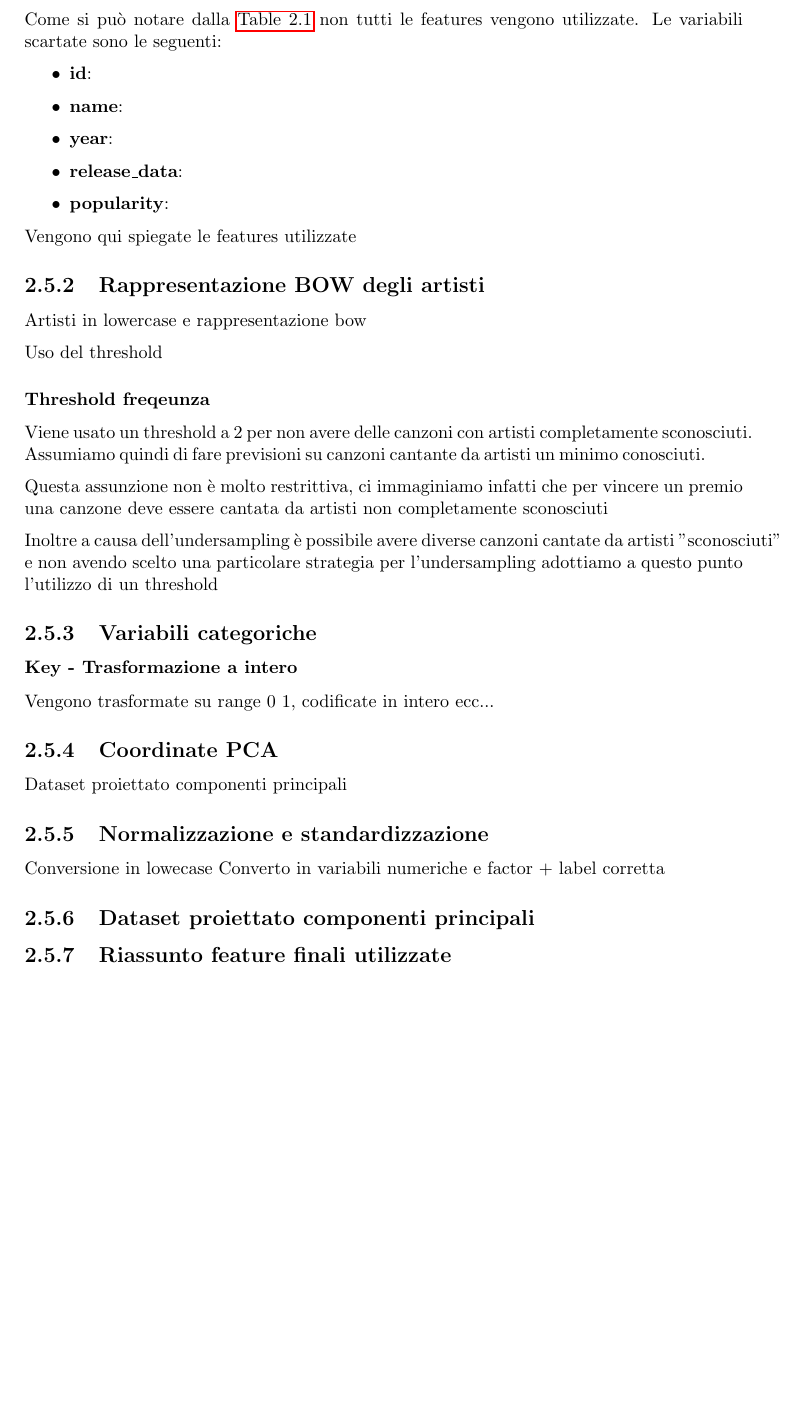
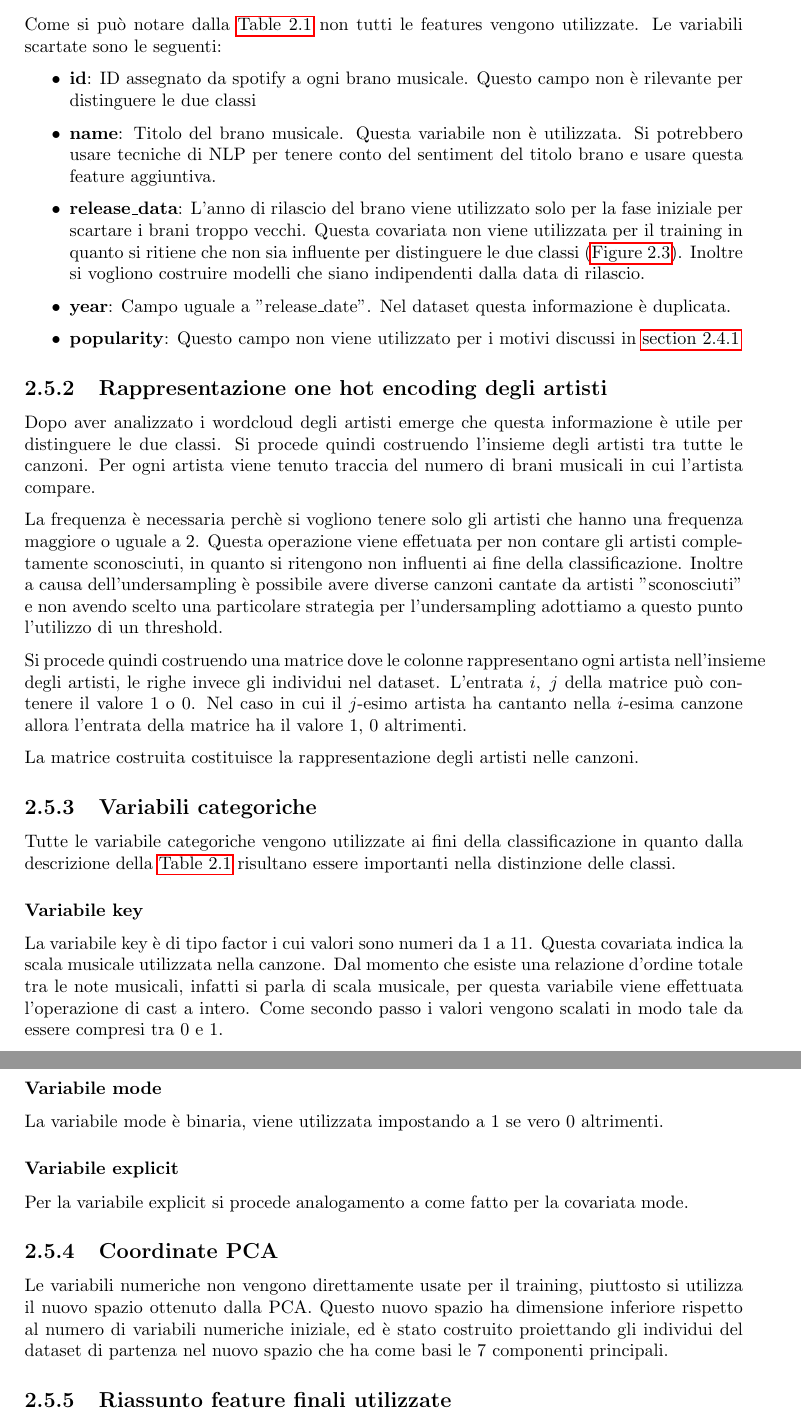
Before and after one commit to gianlucagiudice/spotify-award-predictor, a LaTeX book (doc/main.tex, which reads doc/chapters/dataset.tex): part of page 24 of 28 before the commit and two parts of pages 23 and 24 of 27 after it, the two joined at a grey line, cut so that both start at the same text, the shorter picture padded with empty space. Compiled offline with pdfLaTeX.

Commit message:
Finito capitolo 2

```diff
--- a/doc/chapters/dataset.tex
+++ b/doc/chapters/dataset.tex
@@ -148,7 +148,7 @@ Di seguito viene descritto il dataset proveniente da kaggle, ovvero quello conte
 			Float\\
 
 			key &
-			Chiave musicale utilizzata &
+			Scala musicale utilizzata &
 			Factor \{0, 1, ..., 11\}\\
 
 			mode &
@@ -522,39 +525,40 @@ In questa sezione viene spigata e giustificata la scelta di ogni feature.
 Come si può notare dalla \autoref{tab:features} non tutti le features vengono utilizzate. Le variabili scartate sono le seguenti:
 
 \begin{itemize}
-	\item \textbf{id}:
-	\item \textbf{name}:
-	\item \textbf{year}:
+	\item \textbf{id}: ID assegnato da spotify a ogni brano musicale. Questo campo non è rilevante per distinguere le due classi
+	\item \textbf{name}: Titolo del brano musicale. Questa variabile non è utilizzata. Si potrebbero usare tecniche di NLP per tenere conto del sentiment del titolo brano e usare questa feature aggiuntiva.
 	\item \textbf{release\_data}:
-	\item \textbf{popularity}:
+	L'anno di rilascio del brano viene utilizzato solo per la fase iniziale per scartare i brani troppo vecchi. Questa covariata non viene utilizzata per il training in quanto si ritiene che non sia influente per distinguere le due classi (\autoref{fig:year_boxplot_award}). Inoltre si vogliono costruire modelli che siano indipendenti dalla data di rilascio.
+	\item \textbf{year}: Campo uguale a "release\_date". Nel dataset questa informazione è duplicata.
+	\item \textbf{popularity}: Questo campo non viene utilizzato per i motivi discussi in \autoref{sec:popularity}
 \end{itemize}
 
-Vengono qui spiegate le features utilizzate
-\subsection{Rappresentazione BOW degli artisti}
-\label{sec:bow}
-Artisti in lowercase e rappresentazione bow
 
-Uso del threshold
+\subsection{Rappresentazione one hot encoding degli artisti}
+\label{sec:one}
+Dopo aver analizzato i wordcloud degli artisti emerge che questa informazione è utile per distinguere le due classi. Si procede quindi costruendo l'insieme degli artisti tra tutte le canzoni. Per ogni artista viene tenuto traccia del numero di brani musicali in cui l'artista compare.
 
-\subsubsection{Threshold freqeunza}
-Viene usato un threshold a 2 per non avere delle canzoni con artisti completamente sconosciuti. Assumiamo quindi di fare previsioni su canzoni cantante da artisti un minimo conosciuti.
+La frequenza è necessaria perchè si vogliono tenere solo gli artisti che hanno una frequenza maggiore o uguale a $2$. Questa operazione viene effetuata per non contare gli artisti completamente sconosciuti, in quanto si ritengono non influenti ai fine della classificazione.
+Inoltre a causa dell'undersampling è possibile avere diverse canzoni cantate da artisti "sconosciuti" e non avendo scelto una particolare strategia per l'undersampling adottiamo a questo punto l'utilizzo di un threshold.
 
-Questa assunzione non è molto restrittiva, ci immaginiamo infatti che per vincere un premio una canzone deve essere cantata da artisti non completamente sconosciuti
+Si procede quindi costruendo una matrice dove le colonne rappresentano ogni artista nell'insieme degli artisti, le righe invece gli individui nel dataset. L'entrata $i,\; j$ della matrice può contenere il valore $1$ o $0$. Nel caso in cui il $j$-esimo artista ha cantanto nella $i$-esima canzone allora l'entrata della matrice ha il valore $1$, $0$ altrimenti.
 
-Inoltre a causa dell'undersampling è possibile avere diverse canzoni cantate da artisti "sconosciuti" e non avendo scelto una particolare strategia per l'undersampling adottiamo a questo punto l'utilizzo di un threshold
+La matrice costruita costituisce la rappresentazione degli artisti nelle canzoni.
 
 \subsection{Variabili categoriche}
-\subsubsection{Key - Trasformazione a intero}
-Vengono trasformate su range 0 1, codificate in intero ecc...
+Tutte le variabile categoriche vengono utilizzate ai fini della classificazione in quanto dalla descrizione della \autoref{tab:features} risultano essere importanti nella distinzione delle classi.
+
+\subsubsection{Variabile key}
+La variabile key è di tipo factor i cui valori sono numeri da 1 a 11. Questa covariata indica la scala musicale utilizzata nella canzone. Dal momento che esiste una relazione d'ordine totale tra le note musicali, infatti si parla di scala musicale, per questa variabile viene effettuata l'operazione di cast a intero. Come secondo passo i valori vengono scalati in modo tale da essere compresi tra $0$ e $1$.
+
+\subsubsection{Variabile mode}
+La variabile mode è binaria, viene utilizzata impostando a $1$ se vero $0$ altrimenti.
+\subsubsection{Variabile explicit}
+Per la variabile explicit si procede analogamento a come fatto per la covariata mode.
 
 \subsection{Coordinate PCA}
-Dataset proiettato componenti principali
 
-\subsection{Normalizzazione e standardizzazione}
-Conversione in lowecase
-Converto in variabili numeriche e factor + label corretta
-
-\subsection{Dataset proiettato componenti principali}
+Le variabili numeriche non vengono direttamente usate per il training, piuttosto si utilizza il nuovo spazio ottenuto dalla PCA. Questo nuovo spazio ha dimensione inferiore rispetto al numero di variabili numeriche iniziale, ed è stato costruito proiettando gli individui del dataset di partenza nel nuovo spazio che ha come basi le $7$ componenti principali.
 
 \subsection{Riassunto feature finali utilizzate}
 
```
Also changed, not shown: TODO.md (+3 -0 lines), doc/chapters/results.tex (+1 -1 lines), images/wordcloud_negative_fix.png (added), images/wordcloud_overall_fix.png (added), images/wordcloud_positive_fix.png (added), images/years_distribution_thld.png (added), doc/chapters/dataset.tex (42 more changed lines). Lines whose indentation alone changed are shown as unchanged.
